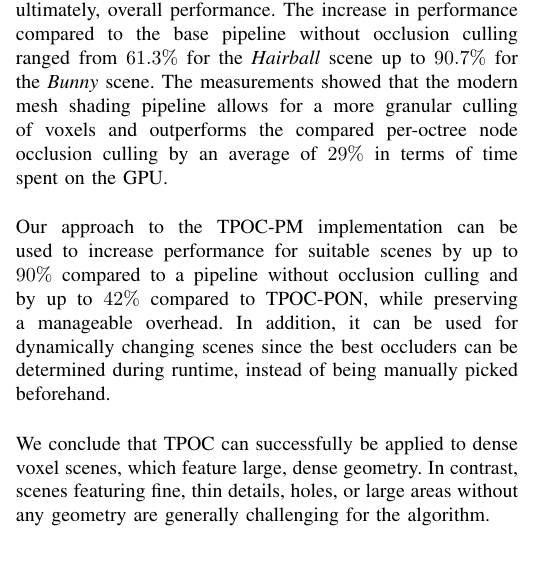
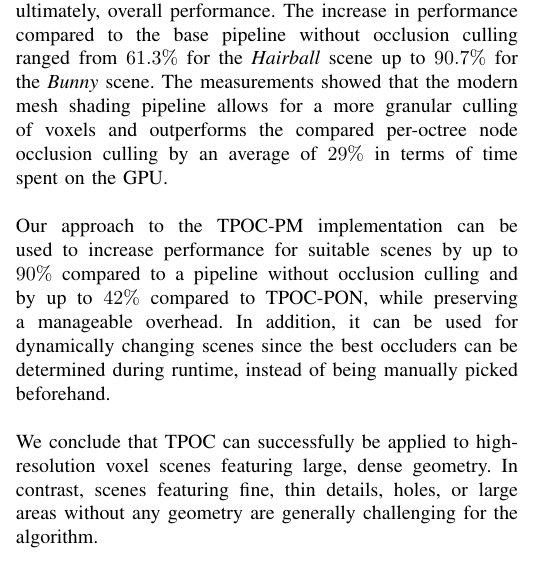
Before and after one commit to FreddyOm/MScThesis, a LaTeX paper (Paper/conference_101719.tex): part of one column of page 6 of 7, cut so that both start at the same text. Compiled offline with pdfLaTeX.

Commit message:
Fixed conclusion expression

```diff
--- a/Paper/conference_101719.tex
+++ b/Paper/conference_101719.tex
@@ -636,7 +636,7 @@ preserving a manageable overhead. In addition, it can be used for dynamically ch
 occluders can be determined during runtime, instead of being manually picked beforehand. \\
 
 \noindent
-We conclude that \ac{TPOC} can successfully be applied to dense voxel scenes, which feature large, dense
+We conclude that \ac{TPOC} can successfully be applied to high-resolution voxel scenes featuring large, dense
 geometry. In contrast, scenes featuring fine, thin details, holes, or large areas without any geometry are
 generally challenging for the algorithm.
 
```
